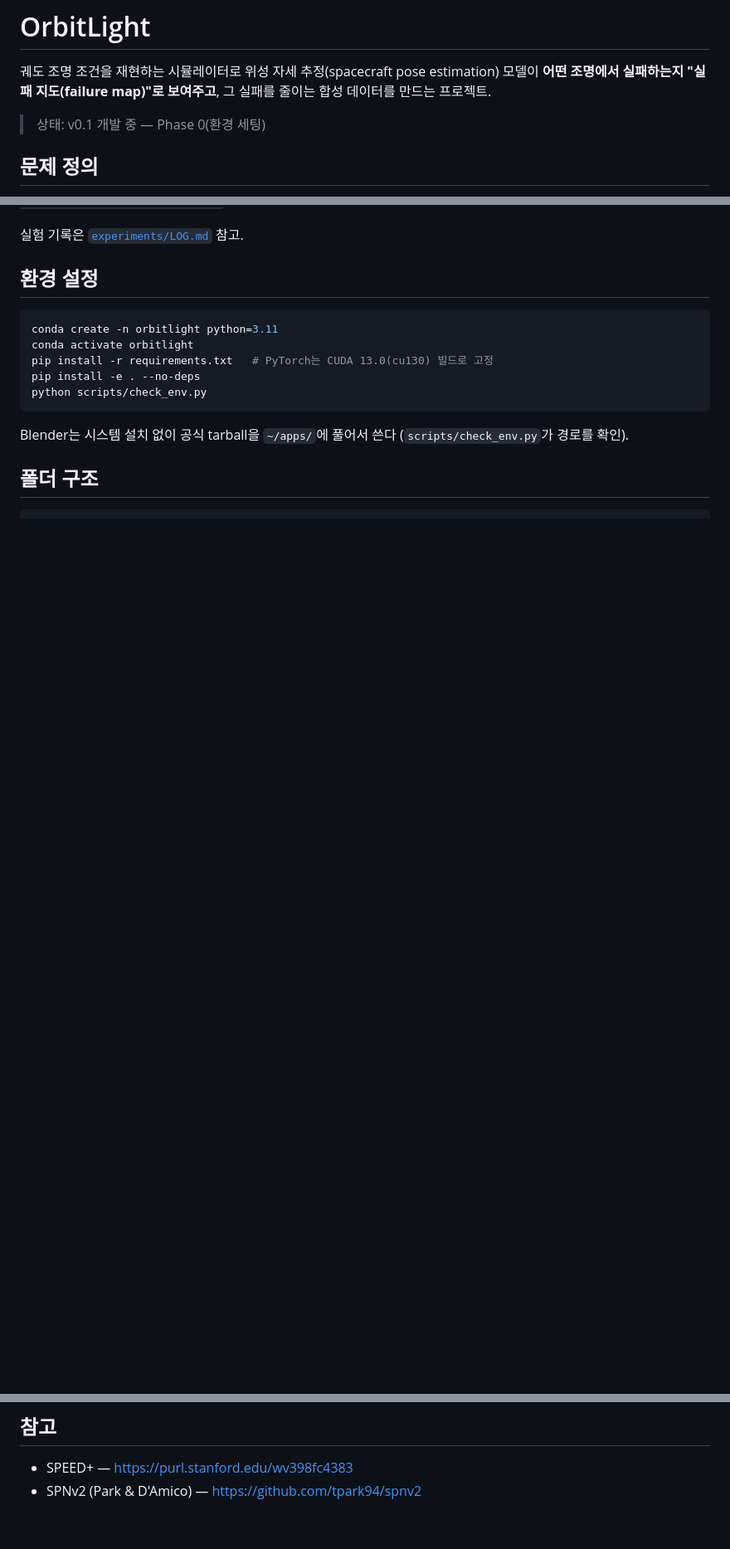
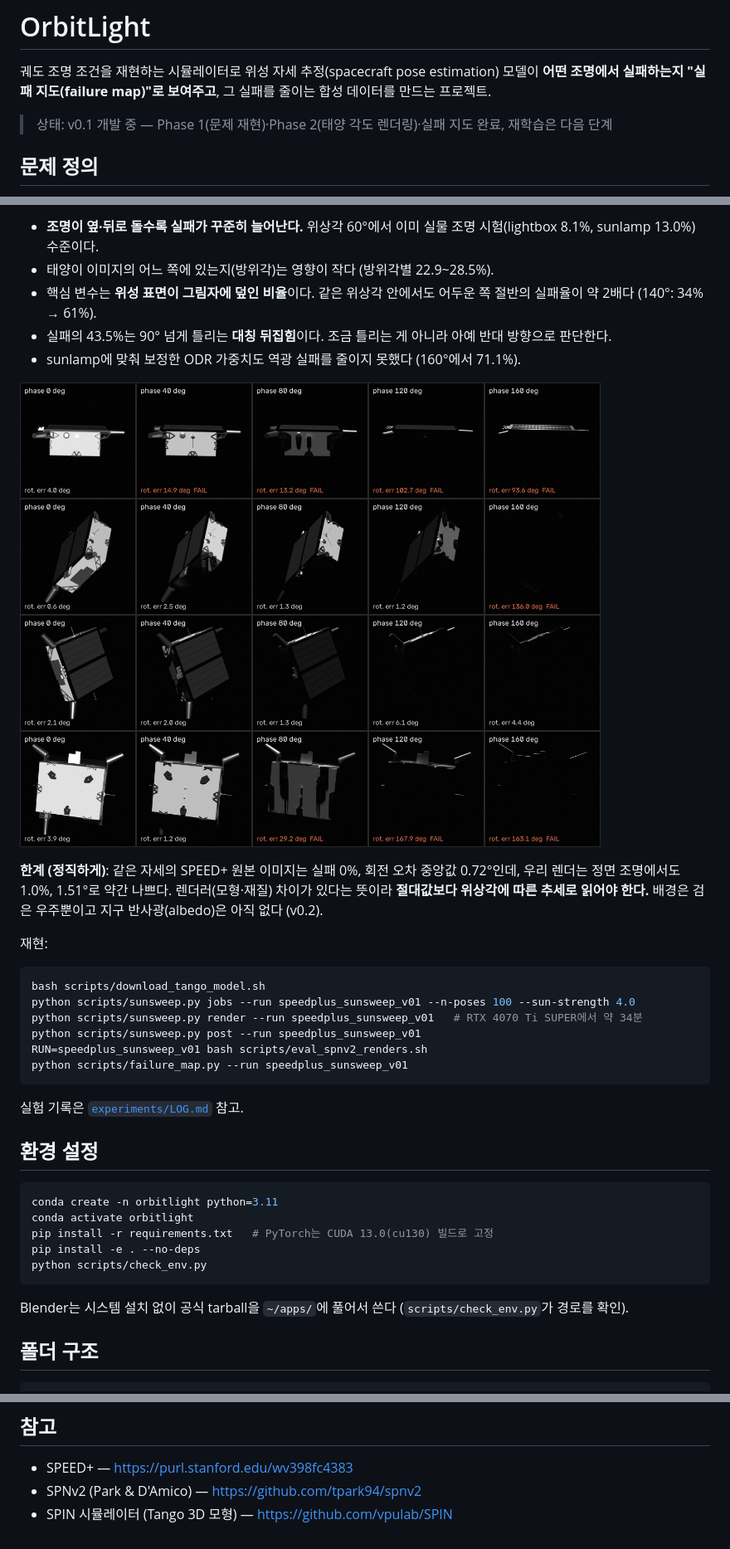
Before and after one commit to SungHyunC/orbitlight, a Markdown page: README.md, 3 parts joined by grey strips. Shown at 83% size. GitHub-like rendering; pictures changed too: docs/figures/sunsweep_examples.jpg (added); blank space fills up the shorter version.

````diff
--- a/README.md
+++ b/README.md
@@ -3,7 +3,7 @@
 궤도 조명 조건을 재현하는 시뮬레이터로 위성 자세 추정(spacecraft pose estimation) 모델이
 **어떤 조명에서 실패하는지 "실패 지도(failure map)"로 보여주고**, 그 실패를 줄이는 합성 데이터를 만드는 프로젝트.
 
-> 상태: v0.1 개발 중 — Phase 0(환경 세팅)
+> 상태: v0.1 개발 중 — Phase 1(문제 재현)·Phase 2(태양 각도 렌더링)·실패 지도 완료, 재학습은 다음 단계
 
 ## 문제 정의
 
@@ -39,3 +60,24 @@ SPNv2 저자 공개 가중치(φ=3, BN, 합성 이미지로만 학습)를 SPEED+
+- **조명이 옆·뒤로 돌수록 실패가 꾸준히 늘어난다.** 위상각 60°에서 이미 실물 조명 시험(lightbox 8.1%, sunlamp 13.0%) 수준이다.
+- 태양이 이미지의 어느 쪽에 있는지(방위각)는 영향이 작다 (방위각별 22.9~28.5%).
+- 핵심 변수는 **위성 표면이 그림자에 덮인 비율**이다. 같은 위상각 안에서도 어두운 쪽 절반의 실패율이 약 2배다 (140°: 34% → 61%).
+- 실패의 43.5%는 90° 넘게 틀리는 **대칭 뒤집힘**이다. 조금 틀리는 게 아니라 아예 반대 방향으로 판단한다.
+- sunlamp에 맞춰 보정한 ODR 가중치도 역광 실패를 줄이지 못했다 (160°에서 71.1%).
+
+![examples](docs/figures/sunsweep_examples.jpg)
+
+**한계 (정직하게)**: 같은 자세의 SPEED+ 원본 이미지는 실패 0%, 회전 오차 중앙값 0.72°인데, 우리 렌더는 정면 조명에서도
+1.0%, 1.51°로 약간 나쁘다. 렌더러(모형·재질) 차이가 있다는 뜻이라 **절대값보다 위상각에 따른 추세로 읽어야 한다.**
+배경은 검은 우주뿐이고 지구 반사광(albedo)은 아직 없다 (v0.2).
+
+재현:
+```bash
+bash scripts/download_tango_model.sh
+python scripts/sunsweep.py jobs --run speedplus_sunsweep_v01 --n-poses 100 --sun-strength 4.0
+python scripts/sunsweep.py render --run speedplus_sunsweep_v01   # RTX 4070 Ti SUPER에서 약 34분
+python scripts/sunsweep.py post --run speedplus_sunsweep_v01
+RUN=speedplus_sunsweep_v01 bash scripts/eval_spnv2_renders.sh
+python scripts/failure_map.py --run speedplus_sunsweep_v01
+```
 
 실험 기록은 [`experiments/LOG.md`](experiments/LOG.md) 참고.
 
@@ -69,3 +111,4 @@ experiments/  실험 기록
 
 - SPEED+ — https://purl.stanford.edu/wv398fc4383
 - SPNv2 (Park & D'Amico) — https://github.com/tpark94/spnv2
+- SPIN 시뮬레이터 (Tango 3D 모형) — https://github.com/vpulab/SPIN
````
Also changed, not shown: other parts of README.md (+21 -0 lines), experiments/LOG.md (+3 -0 lines), docs/figures/failure_map_offline.png (added), docs/figures/spnv2_rotation_error_cdf_offline.png (added), 3 other files.
